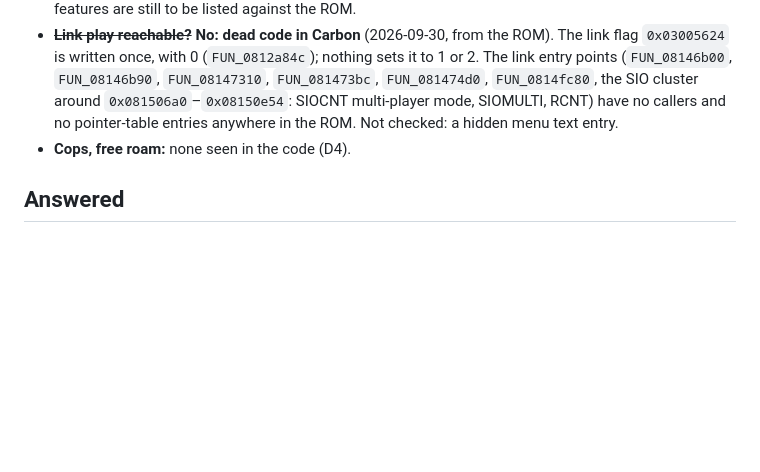
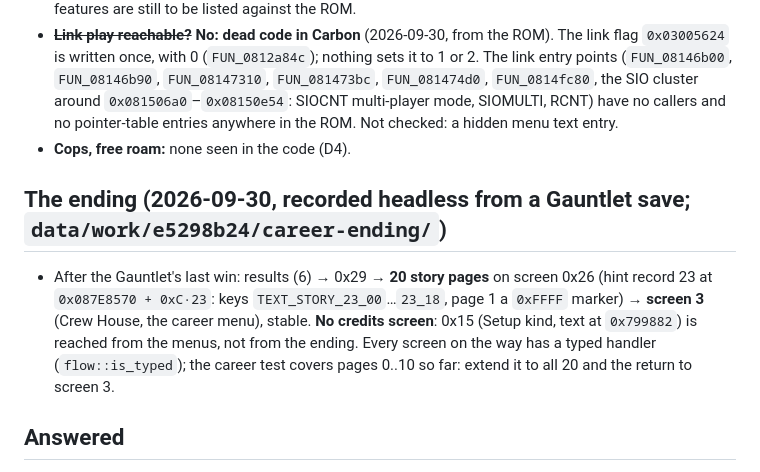
Before and after one commit to mtailordev/nfs-gba, a Markdown page: docs/OPEN-QUESTIONS.md, the part around the change. GitHub-like rendering; blank space fills up the shorter version.

Commit message:
Open questions: the ending's sequence (20 story pages, back to the Crew House, no credits)

```diff
--- a/docs/OPEN-QUESTIONS.md
+++ b/docs/OPEN-QUESTIONS.md
@@ -51,6 +51,10 @@ Unknowns and unverified hypotheses. Move an item to the relevant `formats/` or `
 - ~~**Link play reachable?**~~ **No: dead code in Carbon** (2026-09-30, from the ROM). The link flag `0x03005624` is written once, with 0 (`FUN_0812a84c`); nothing sets it to 1 or 2. The link entry points (`FUN_08146b00`, `FUN_08146b90`, `FUN_08147310`, `FUN_081473bc`, `FUN_081474d0`, `FUN_0814fc80`, the SIO cluster around `0x081506a0`–`0x08150e54`: SIOCNT multi-player mode, SIOMULTI, RCNT) have no callers and no pointer-table entries anywhere in the ROM. Not checked: a hidden menu text entry.
 - **Cops, free roam:** none seen in the code (D4).
 
+## The ending (2026-09-30, recorded headless from a Gauntlet save; `data/work/e5298b24/career-ending/`)
+
+- After the Gauntlet's last win: results (6) → 0x29 → **20 story pages** on screen 0x26 (hint record 23 at `0x087E8570 + 0xC·23`: keys `TEXT_STORY_23_00`…`23_18`, page 1 a `0xFFFF` marker) → **screen 3** (Crew House, the career menu), stable. **No credits screen**: 0x15 (Setup kind, text at `0x799882`) is reached from the menus, not from the ending. Every screen on the way has a typed handler (`flow::is_typed`); the career test covers pages 0..10 so far: extend it to all 20 and the return to screen 3.
+
 ## Answered
 
 - ~~The 65-entry function table at `0x7F38B8`~~ **Answered:** the entity handler table (`update_entities`; world `+0x78` by entity `+0x4E`) ([engine/physics.md](engine/physics.md)).
```
